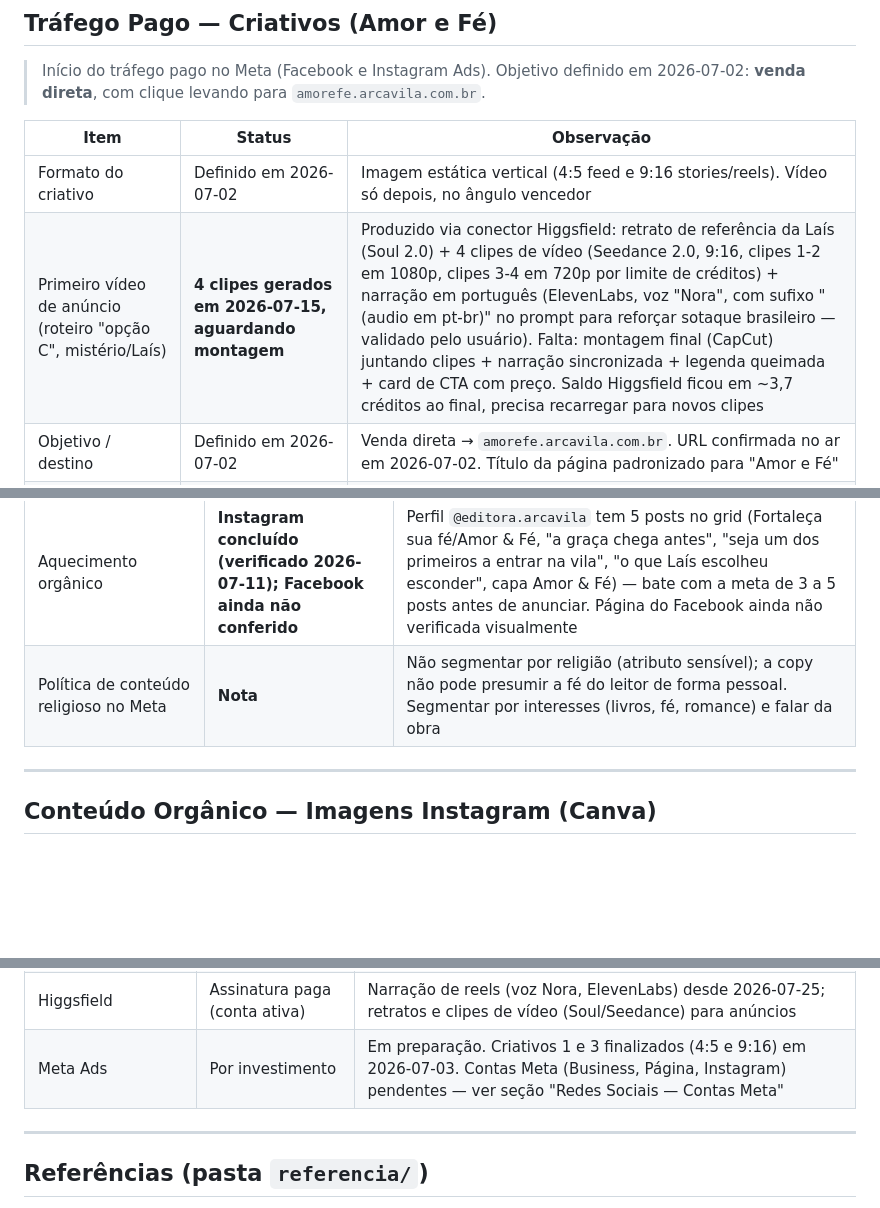
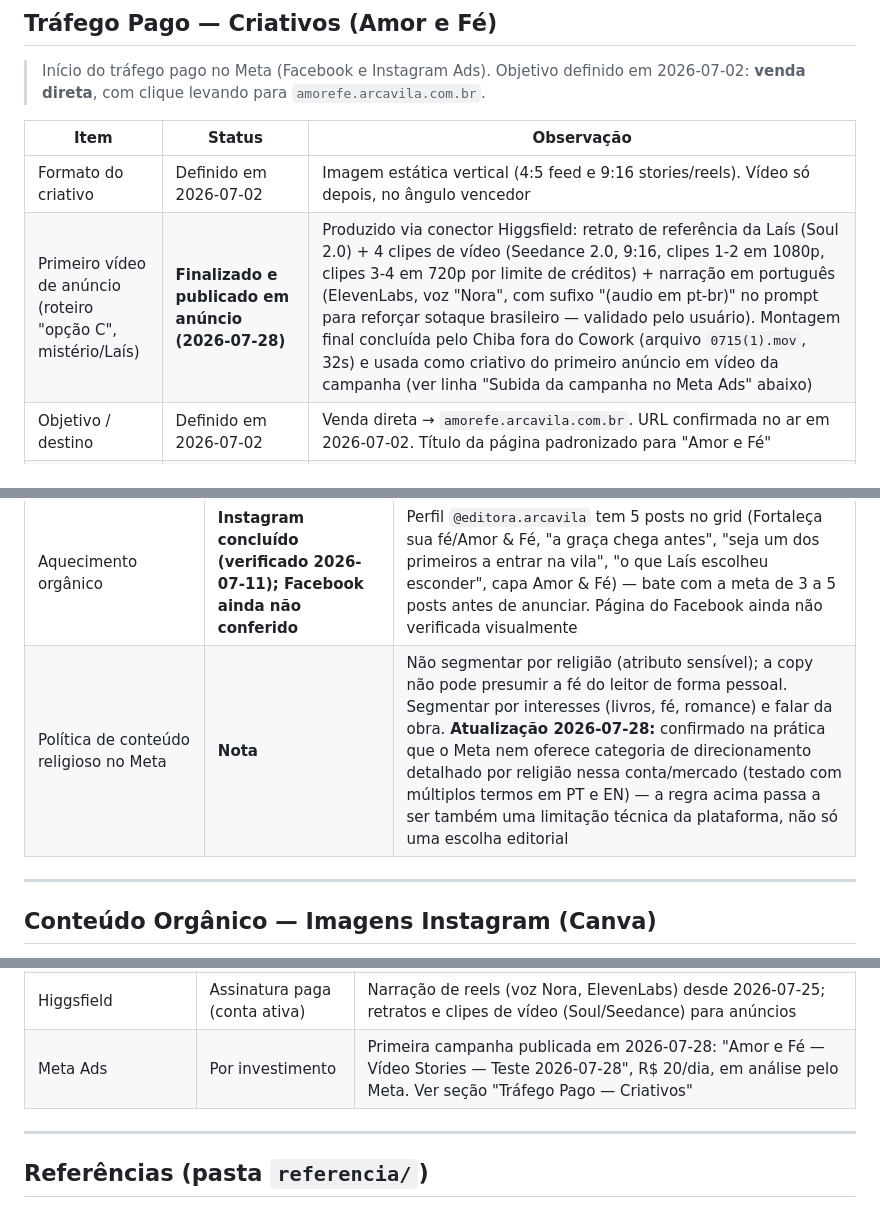
Before and after one commit to maioemico/arcavila-teste, a Markdown page: STATUS.md, 3 parts joined by grey strips. GitHub-like rendering; blank space fills up the shorter version.

Commit message:
STATUS.md: campanha "Amor e Fe - Video Stories - Teste 2026-07-28" publicada manualmente pelo Chiba (video anuncio Stories, R$20/dia, em analise pelo Meta); registrada limitacao de segmentacao por religiao no Meta e bloqueio de automacao do upload de video

```diff
--- a/STATUS.md
+++ b/STATUS.md
@@ -236,7 +236,7 @@ Resumo: planejamento e edições no Cowork; `index.html` e arquivos grandes vão
 | Item | Status | Observação |
 |------|--------|-----------|
 | Formato do criativo | Definido em 2026-07-02 | Imagem estática vertical (4:5 feed e 9:16 stories/reels). Vídeo só depois, no ângulo vencedor |
-| Primeiro vídeo de anúncio (roteiro "opção C", mistério/Laís) | **4 clipes gerados em 2026-07-15, aguardando montagem** | Produzido via conector Higgsfield: retrato de referência da Laís (Soul 2.0) + 4 clipes de vídeo (Seedance 2.0, 9:16, clipes 1-2 em 1080p, clipes 3-4 em 720p por limite de créditos) + narração em português (ElevenLabs, voz "Nora", com sufixo "(audio em pt-br)" no prompt para reforçar sotaque brasileiro — validado pelo usuário). Falta: montagem final (CapCut) juntando clipes + narração sincronizada + legenda queimada + card de CTA com preço. Saldo Higgsfield ficou em ~3,7 créditos ao final, precisa recarregar para novos clipes |
+| Primeiro vídeo de anúncio (roteiro "opção C", mistério/Laís) | **Finalizado e publicado em anúncio (2026-07-28)** | Produzido via conector Higgsfield: retrato de referência da Laís (Soul 2.0) + 4 clipes de vídeo (Seedance 2.0, 9:16, clipes 1-2 em 1080p, clipes 3-4 em 720p por limite de créditos) + narração em português (ElevenLabs, voz "Nora", com sufixo "(audio em pt-br)" no prompt para reforçar sotaque brasileiro — validado pelo usuário). Montagem final concluída pelo Chiba fora do Cowork (arquivo `0715(1).mov`, 32s) e usada como criativo do primeiro anúncio em vídeo da campanha (ver linha "Subida da campanha no Meta Ads" abaixo) |
 | Objetivo / destino | Definido em 2026-07-02 | Venda direta → `amorefe.arcavila.com.br`. URL confirmada no ar em 2026-07-02. Título da página padronizado para "Amor e Fé" |
 | Copies dos ângulos | Concluído em 2026-07-02 | Dilema, prova social, trecho/cena. Headline, texto principal e CTA escritos |
 | Criativo 1 (dilema, capa) — 4:5 | **Aprovado** | Fundo dourado escuro. Capa real no mockup, headline "Amor e Fé", subtítulo "Ela amava a Deus. E amava um homem que não podia ter.", botão "Ler agora por R$ 37", logo. ID Canva em `referencia/credenciais-e-ids.md` |
@@ -288,7 +288,7 @@ Rastreio entre subdomínios (www e amorefe) funciona automaticamente: o cookie d
 | Instagram — link da bio | **A avaliar** | Bio ("Romances que fazem o coração e a fé crescerem juntos.") aponta para `arcavila.com.br` (home institucional), não para uma página de conversão direta. Avaliar trocar para a landing de vendas (`amorefe.arcavila.com.br`) ou um link único com destino à oferta de lançamento, já que o objetivo do funil é venda direta |
 | Segundo administrador no portfólio (backup) | **PENDENTE (a considerar)** | Hoje só Caio Chiba é admin — risco de ponto único de falha |
 | Aquecimento orgânico | **Instagram concluído (verificado 2026-07-11); Facebook ainda não conferido** | Perfil `@editora.arcavila` tem 5 posts no grid (Fortaleça sua fé/Amor & Fé, "a graça chega antes", "seja um dos primeiros a entrar na vila", "o que Laís escolheu esconder", capa Amor & Fé) — bate com a meta de 3 a 5 posts antes de anunciar. Página do Facebook ainda não verificada visualmente |
-| Política de conteúdo religioso no Meta | **Nota** | Não segmentar por religião (atributo sensível); a copy não pode presumir a fé do leitor de forma pessoal. Segmentar por interesses (livros, fé, romance) e falar da obra |
+| Política de conteúdo religioso no Meta | **Nota** | Não segmentar por religião (atributo sensível); a copy não pode presumir a fé do leitor de forma pessoal. Segmentar por interesses (livros, fé, romance) e falar da obra. **Atualização 2026-07-28:** confirmado na prática que o Meta nem oferece categoria de direcionamento detalhado por religião nessa conta/mercado (testado com múltiplos termos em PT e EN) — a regra acima passa a ser também uma limitação técnica da plataforma, não só uma escolha editorial |
 
 ---
 
@@ -511,7 +511,7 @@ Linhas já postadas: LD-20260720-01 (Conquista e gratidão) e PP-20260720-03 (He
 | PostHog | Free (1M eventos/mês) | Analytics do site, ver seção "Analytics de Site (PostHog)" |
 | AllVoiceLab | Ver plano na conta | Substituído pelo Higgsfield na narração de reels novos em 2026-07-25; manter como fallback (voz Rachel) |
 | Higgsfield | Assinatura paga (conta ativa) | Narração de reels (voz Nora, ElevenLabs) desde 2026-07-25; retratos e clipes de vídeo (Soul/Seedance) para anúncios |
-| Meta Ads | Por investimento | Em preparação. Criativos 1 e 3 finalizados (4:5 e 9:16) em 2026-07-03. Contas Meta (Business, Página, Instagram) pendentes — ver seção "Redes Sociais — Contas Meta" |
+| Meta Ads | Por investimento | Primeira campanha publicada em 2026-07-28: "Amor e Fé — Vídeo Stories — Teste 2026-07-28", R$ 20/dia, em análise pelo Meta. Ver seção "Tráfego Pago — Criativos" |
 
 ---
 
```
Also changed, not shown: other parts of STATUS.md (+1 -1 lines).
